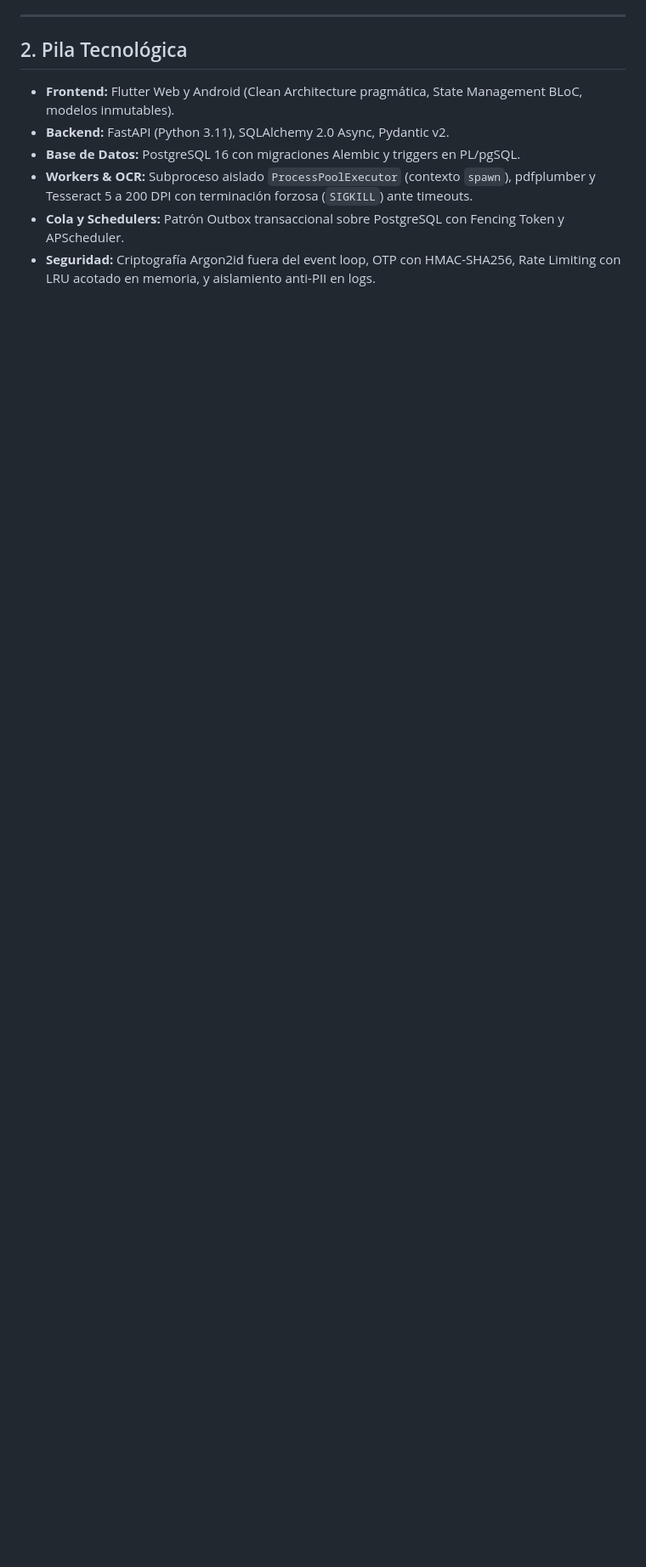
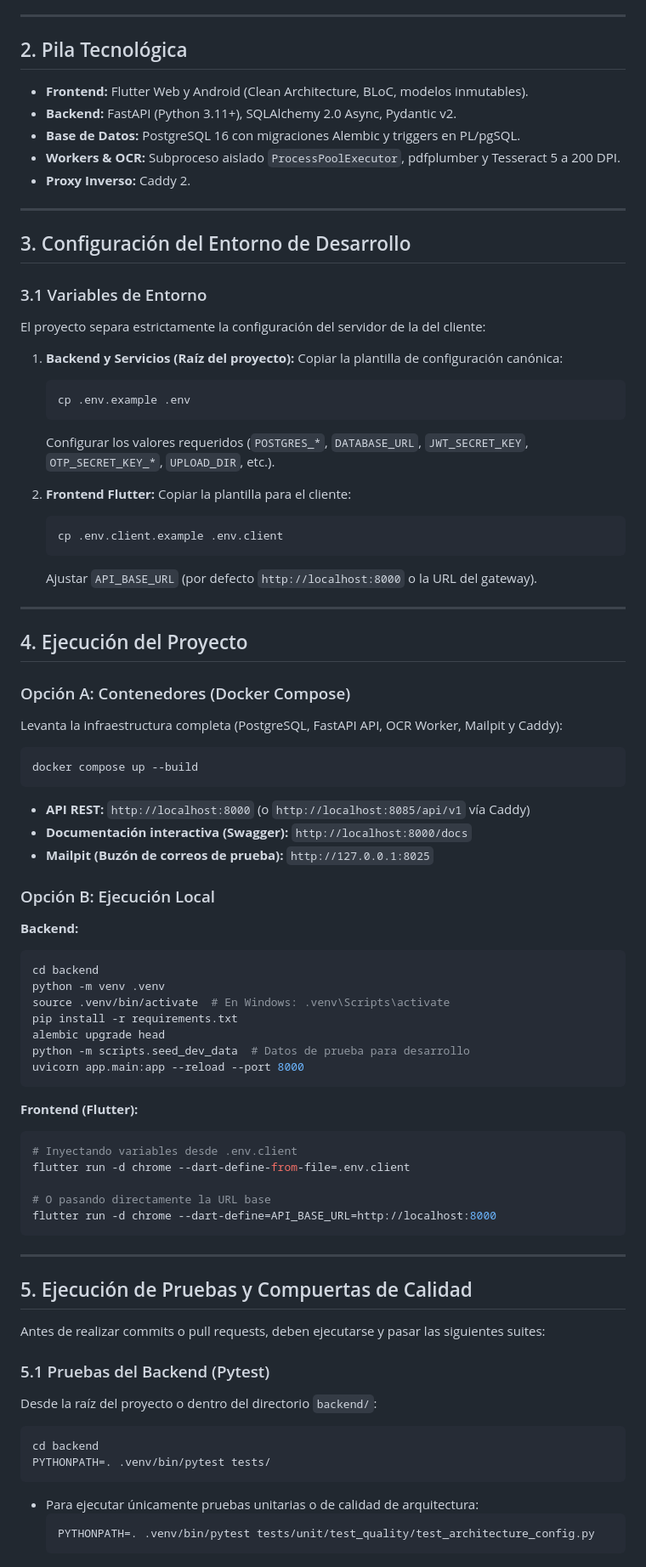
Before and after one commit to Xavih830/SIGAD, a Markdown page: README.md, the part around one of its changes. Shown at 85% size. Drawn GitHub-style; blank space fills up the shorter version.

Commit message:
docs: add development environment setup, execution, and testing instructions to README

````diff
--- a/README.md
+++ b/README.md
@@ -42,9 +42,83 @@ Todos los commits deben seguir la estructura:
 
 ## 2. Pila Tecnológica
 
-* **Frontend:** Flutter Web y Android (Clean Architecture pragmática, State Management BLoC, modelos inmutables).
-* **Backend:** FastAPI (Python 3.11), SQLAlchemy 2.0 Async, Pydantic v2.
+* **Frontend:** Flutter Web y Android (Clean Architecture, BLoC, modelos inmutables).
+* **Backend:** FastAPI (Python 3.11+), SQLAlchemy 2.0 Async, Pydantic v2.
 * **Base de Datos:** PostgreSQL 16 con migraciones Alembic y triggers en PL/pgSQL.
-* **Workers & OCR:** Subproceso aislado `ProcessPoolExecutor` (contexto `spawn`), pdfplumber y Tesseract 5 a 200 DPI con terminación forzosa (`SIGKILL`) ante timeouts.
-* **Cola y Schedulers:** Patrón Outbox transaccional sobre PostgreSQL con Fencing Token y APScheduler.
-* **Seguridad:** Criptografía Argon2id fuera del event loop, OTP con HMAC-SHA256, Rate Limiting con LRU acotado en memoria, y aislamiento anti-PII en logs.
+* **Workers & OCR:** Subproceso aislado `ProcessPoolExecutor`, pdfplumber y Tesseract 5 a 200 DPI.
+* **Proxy Inverso:** Caddy 2.
+
+---
+
+## 3. Configuración del Entorno de Desarrollo
+
+### 3.1 Variables de Entorno
+
+El proyecto separa estrictamente la configuración del servidor de la del cliente:
+
+1. **Backend y Servicios (Raíz del proyecto):**
+   Copiar la plantilla de configuración canónica:
+   ```bash
+   cp .env.example .env
+   ```
+   Configurar los valores requeridos (`POSTGRES_*`, `DATABASE_URL`, `JWT_SECRET_KEY`, `OTP_SECRET_KEY_*`, `UPLOAD_DIR`, etc.).
+
+2. **Frontend Flutter:**
+   Copiar la plantilla para el cliente:
+   ```bash
+   cp .env.client.example .env.client
+   ```
+   Ajustar `API_BASE_URL` (por defecto `http://localhost:8000` o la URL del gateway).
+
+---
+
+## 4. Ejecución del Proyecto
+
+### Opción A: Contenedores (Docker Compose)
+Levanta la infraestructura completa (PostgreSQL, FastAPI API, OCR Worker, Mailpit y Caddy):
+```bash
+docker compose up --build
+```
+* **API REST:** `http://localhost:8000` (o `http://localhost:8085/api/v1` vía Caddy)
+* **Documentación interactiva (Swagger):** `http://localhost:8000/docs`
+* **Mailpit (Buzón de correos de prueba):** `http://127.0.0.1:8025`
+
+### Opción B: Ejecución Local
+
+**Backend:**
+```bash
+cd backend
+python -m venv .venv
+source .venv/bin/activate  # En Windows: .venv\Scripts\activate
+pip install -r requirements.txt
+alembic upgrade head
+python -m scripts.seed_dev_data  # Datos de prueba para desarrollo
+uvicorn app.main:app --reload --port 8000
+```
+
+**Frontend (Flutter):**
+```bash
+# Inyectando variables desde .env.client
+flutter run -d chrome --dart-define-from-file=.env.client
+
+# O pasando directamente la URL base
+flutter run -d chrome --dart-define=API_BASE_URL=http://localhost:8000
+```
+
+---
+
+## 5. Ejecución de Pruebas y Compuertas de Calidad
+
+Antes de realizar commits o pull requests, deben ejecutarse y pasar las siguientes suites:
+
+### 5.1 Pruebas del Backend (Pytest)
+Desde la raíz del proyecto o dentro del directorio `backend/`:
+```bash
+cd backend
+PYTHONPATH=. .venv/bin/pytest tests/
+```
+* Para ejecutar únicamente pruebas unitarias o de calidad de arquitectura:
+  ```bash
+  PYTHONPATH=. .venv/bin/pytest tests/unit/test_quality/test_architecture_config.py
+  ```
+
````
Also changed, not shown: other parts of README.md (+9 -0 lines).
